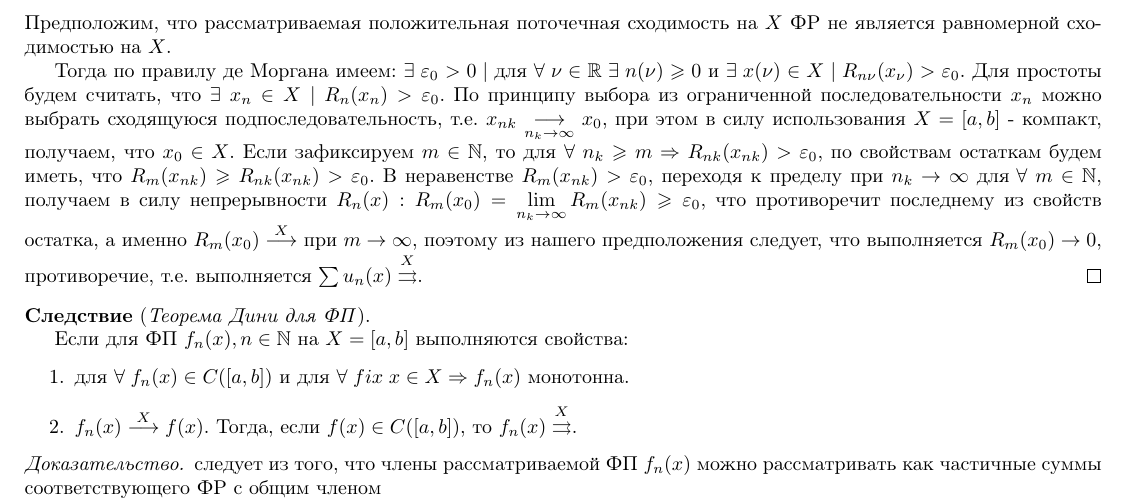
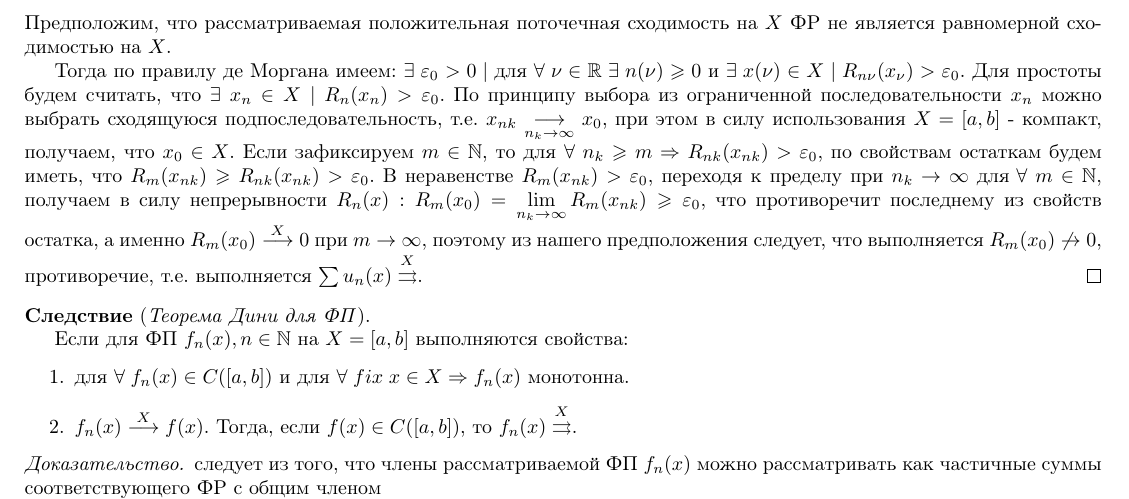
Before and after one commit to selat/Calculus, a LaTeX document (colloqium-answers.tex, which reads question04.tex): part of page 5 of 30, cut so that both start at the same text. Compiled offline with pdfLaTeX.

Commit message:
Fix typo

```diff
--- a/question04.tex
+++ b/question04.tex
@@ -34,7 +34,7 @@
 	\end{enumerate}
 	Предположим, что рассматриваемая положительная поточечная сходимость на $X$ ФР не является равномерной сходимостью на $X$.
 
-	Тогда по правилу де Моргана имеем: $\exists \; \varepsilon_0 > 0 \; | \; \text{для } \forall \; \nu \in \mathbb{R} \; \exists \; n (\nu) \geqslant 0 \text{ и } \exists \; x (\nu) \in X \; | \; R_{n \nu} (x_\nu) > \varepsilon_0$. Для простоты будем считать, что $\exists \; x_n \in X \; | \; R_n (x_n) > \varepsilon_0$. По принципу выбора из ограниченной последовательности $x_n$ можно выбрать сходящуюся подпоследовательность, т.е. $x_{nk} \underset{n_k \to \infty}{\longrightarrow} x_0$, при этом в силу использования $X = [a,b]$ - компакт, получаем, что $x_0 \in X$. Если зафиксируем $m \in \mathbb{N}$, то для $\forall \; n_k \geqslant m \Rightarrow R_{nk} 	(x_{nk}) > \varepsilon_0$, по свойствам остаткам будем иметь, что $R_{m} (x_{nk}) \geqslant R_{nk} (x_{nk}) > \varepsilon_0$. В неравенстве $R_m (x_{nk}) > \varepsilon_0$, переходя к пределу при $n_k \to \infty \; \text{для } \forall \; m \in \mathbb{N}$, получаем в силу непрерывности $R_n(x): R_m (x_0) = \lim\limits_{n_k \to \infty} R_m(x_{nk}) \geqslant \varepsilon_0$, что противоречит последнему из свойств остатка, а именно $R_m(x_0) \overset{X}{\longrightarrow}$ при $m \to \infty$, поэтому из нашего предположения следует, что выполняется $R_m(x_0) \to 0$, противоречие, т.е. выполняется $\sum u_n(x) \overset{X}{\rightrightarrows}$.
+	Тогда по правилу де Моргана имеем: $\exists \; \varepsilon_0 > 0 \; | \; \text{для } \forall \; \nu \in \mathbb{R} \; \exists \; n (\nu) \geqslant 0 \text{ и } \exists \; x (\nu) \in X \; | \; R_{n \nu} (x_\nu) > \varepsilon_0$. Для простоты будем считать, что $\exists \; x_n \in X \; | \; R_n (x_n) > \varepsilon_0$. По принципу выбора из ограниченной последовательности $x_n$ можно выбрать сходящуюся подпоследовательность, т.е. $x_{nk} \underset{n_k \to \infty}{\longrightarrow} x_0$, при этом в силу использования $X = [a,b]$ - компакт, получаем, что $x_0 \in X$. Если зафиксируем $m \in \mathbb{N}$, то для $\forall \; n_k \geqslant m \Rightarrow R_{nk} 	(x_{nk}) > \varepsilon_0$, по свойствам остаткам будем иметь, что $R_{m} (x_{nk}) \geqslant R_{nk} (x_{nk}) > \varepsilon_0$. В неравенстве $R_m (x_{nk}) > \varepsilon_0$, переходя к пределу при $n_k \to \infty \; \text{для } \forall \; m \in \mathbb{N}$, получаем в силу непрерывности $R_n(x): R_m (x_0) = \lim\limits_{n_k \to \infty} R_m(x_{nk}) \geqslant \varepsilon_0$, что противоречит последнему из свойств остатка, а именно $R_m(x_0) \overset{X}{\longrightarrow} 0$ при $m \to \infty$, поэтому из нашего предположения следует, что выполняется $R_m(x_0) \not\to 0$, противоречие, т.е. выполняется $\sum u_n(x) \overset{X}{\rightrightarrows}$.
 \end{proof}
 \begin{consequence}[Теорема Дини для ФП]
 	Если для ФП $f_n(x), n \in \mathbb{N}$ на $X = [a,b]$ выполняются свойства:
```
Also changed, not shown: colloqium-answers.pdf, 1 other file.
